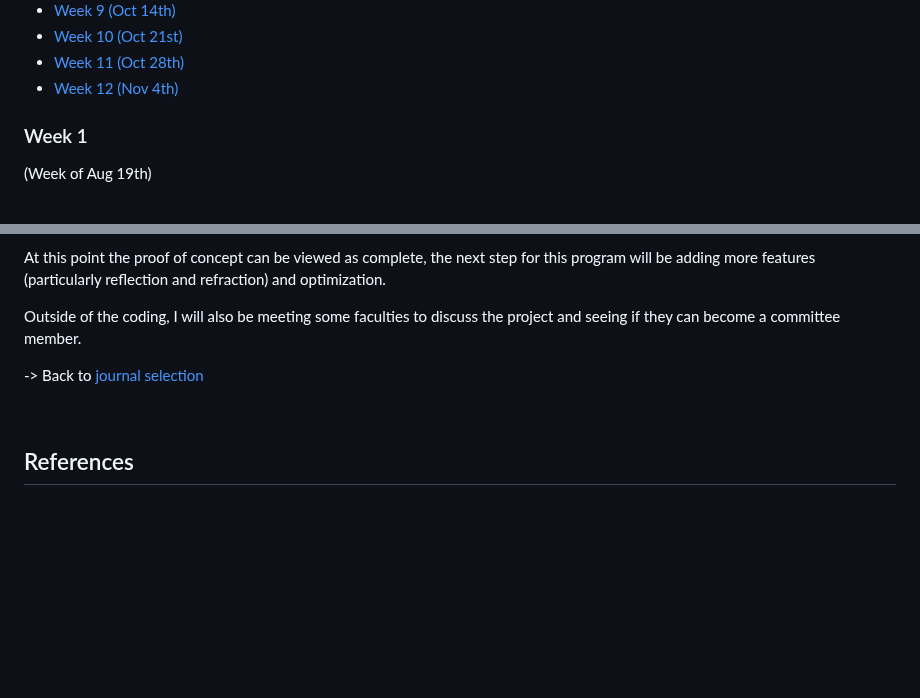
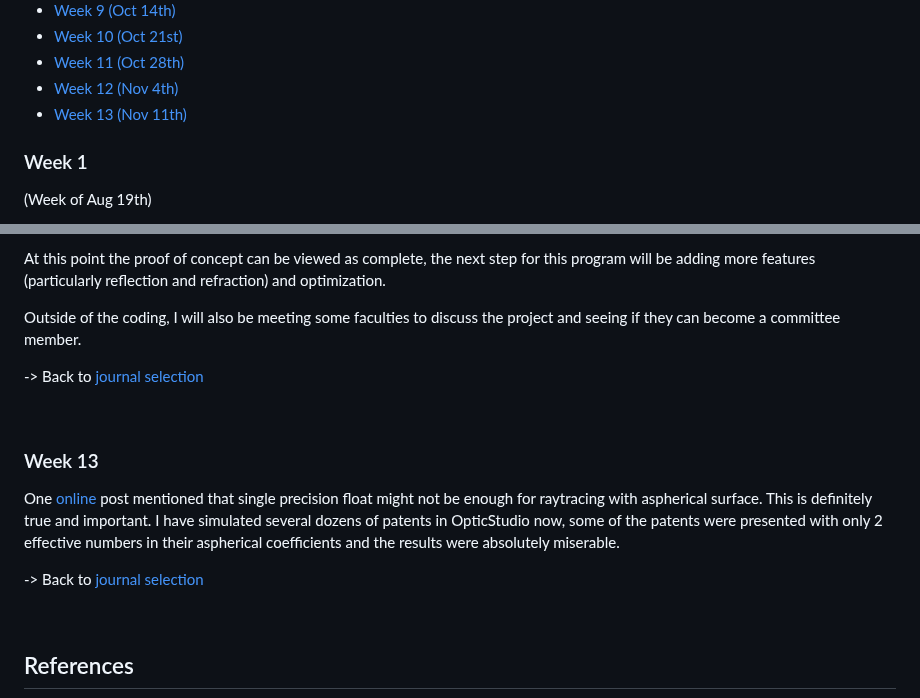
Before and after one commit to Amarthgul/PersonalCodes, a Markdown page: OSU/DESIGN6400/README.md, 2 parts joined by grey strips. GitHub-like rendering; blank space fills up the shorter version.

Commit message:
Added w13 journal

```diff
--- a/OSU/DESIGN6400/README.md
+++ b/OSU/DESIGN6400/README.md
@@ -687,7 +687,7 @@ Date in parenthesis marks the Monday of that week for better identification.
 - [Week 10 (Oct 21st)](#week-10)
 - [Week 11 (Oct 28th)](#week-11)
 - [Week 12 (Nov 4th)](#week-12)
-
+- [Week 13 (Nov 11th)](#week-13)
 
 ### Week 1
 
@@ -1051,6 +1051,14 @@ Outside of the coding, I will also be meeting some faculties to discuss the proj
 <br />
 
 
+### Week 13
+
+One [online](https://www.reddit.com/r/Optics/comments/1gngnna/zemax_gpu_raytracing/) post mentioned that single precision float might not be enough for raytracing with aspherical surface. This is definitely true and important. I have simulated several dozens of patents in OpticStudio now, some of the patents were presented with only 2 effective numbers in their aspherical coefficients and the results were absolutely miserable.
+
+-> Back to [journal selection](#journals)
+
+<br />
+
 ## References
 
 [^1]: pauca, Intelligenti. “Answer to ‘Is the Right Intersection of an Oblique Circular Cone an Ellipse?’” Mathematics Stack Exchange, February 6, 2019. https://math.stackexchange.com/a/3103027/453693.
```
